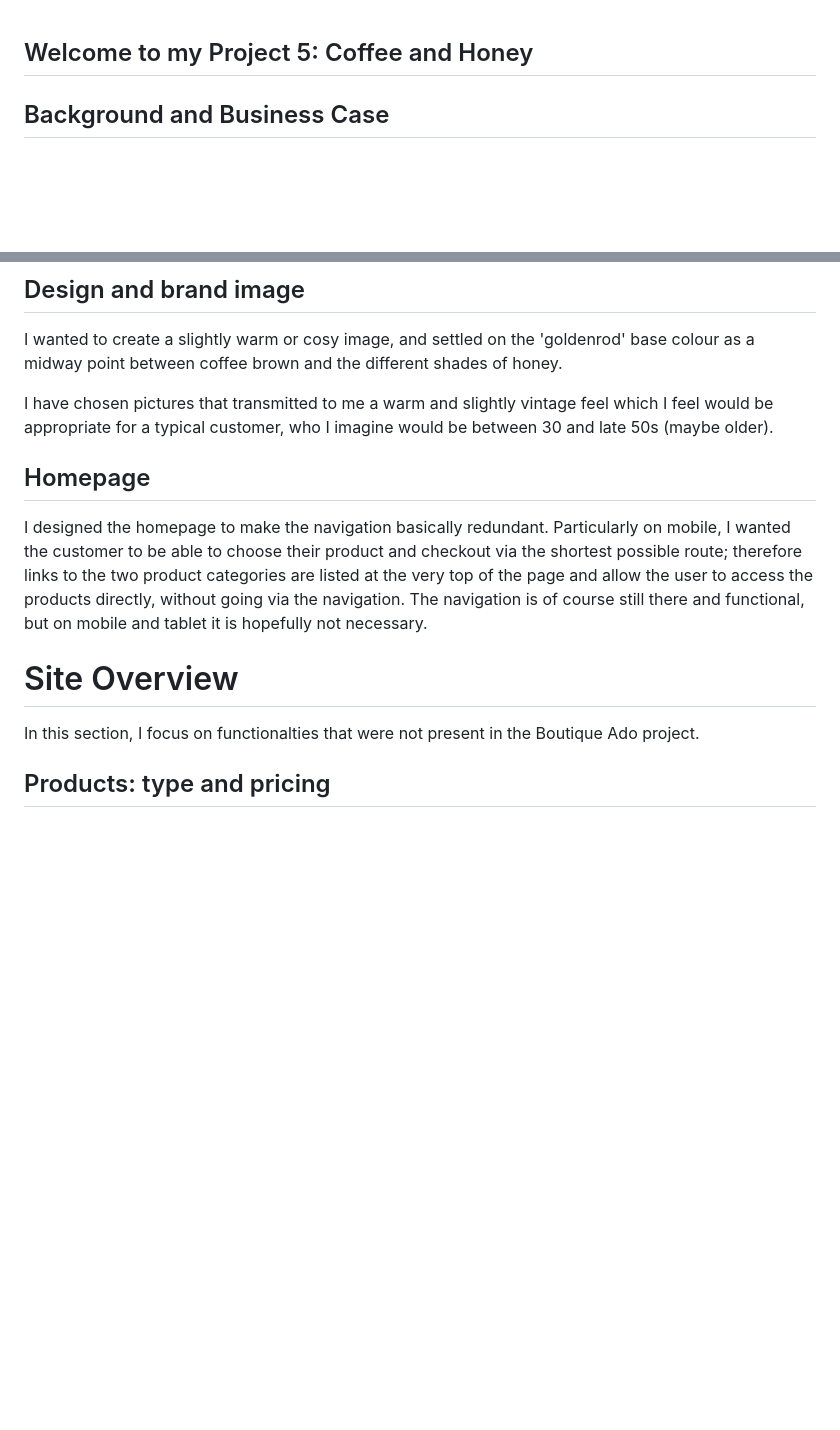
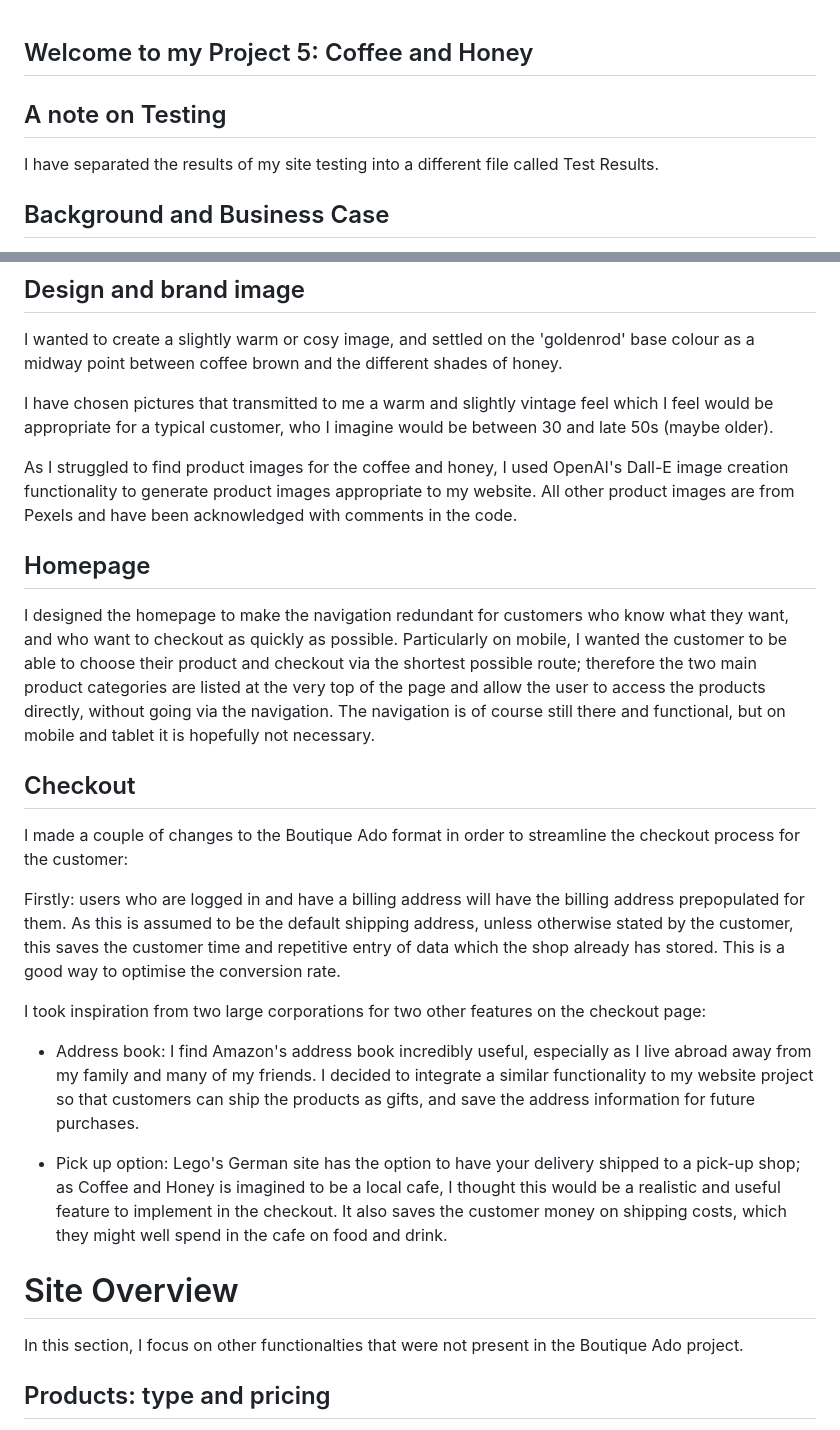
Before and after one commit to rich-p-rich/coffee-and-honey-p5, a Markdown page: README.md, 2 parts joined by grey strips. Drawn GitHub-style; blank space fills up the shorter version.

```diff
--- a/README.md
+++ b/README.md
@@ -1,4 +1,7 @@
 ## Welcome to my Project 5: Coffee and Honey
+
+## A note on Testing
+I have separated the results of my site testing into a different file called Test Results.
 
 ## Background and Business Case
 I have long been a fan of coffee shops where you can enjoy decent coffee and cake, maybe a freshly made sandwich, and spend time either meeting friends, reading a book
@@ -66,11 +83,25 @@ I wanted to create a slightly warm or cosy image, and settled on the 'goldenrod'
 
 I have chosen pictures that transmitted to me a warm and slightly vintage feel which I feel would be appropriate for a typical customer, who I imagine would be between 30 and late 50s (maybe older).
 
+As I struggled to find product images for the coffee and honey, I used OpenAI's Dall-E image creation functionality to generate product images appropriate to my website. All other product images are from Pexels and have been acknowledged with comments in the code.
+
 ## Homepage
-I designed the homepage to make the navigation basically redundant. Particularly on mobile, I wanted the customer to be able to choose their product and checkout via the shortest possible route; therefore links to the two product categories are listed at the very top of the page and allow the user to access the products directly, without going via the navigation. The navigation is of course still there and functional, but on mobile and tablet it is hopefully not necessary.
+I designed the homepage to make the navigation redundant for customers who know what they want, and who want to checkout as quickly as possible. Particularly on mobile, I wanted the customer to be able to choose their product and checkout via the shortest possible route; therefore the two main product categories are listed at the very top of the page and allow the user to access the products directly, without going via the navigation. The navigation is of course still there and functional, but on mobile and tablet it is hopefully not necessary.
+
+## Checkout
+I made a couple of changes to the Boutique Ado format in order to streamline the checkout process for the customer:
+
+Firstly: users who are logged in and have a billing address will have the billing address prepopulated for them. As this is assumed to be the default shipping address, unless otherwise stated by the customer, this saves the customer time and repetitive entry of data which the shop already has stored. This is a good way to optimise the conversion rate.
+
+I took inspiration from two large corporations for two other features on the checkout page:
+
+- Address book: I find Amazon's address book incredibly useful, especially as I live abroad away from my family and many of my friends. I decided to integrate a similar functionality to my website project so that customers can ship the products as gifts, and save the address information for future purchases.
+
+- Pick up option: Lego's German site has the option to have your delivery shipped to a pick-up shop; as Coffee and Honey is imagined to be a local cafe, I thought this would be a realistic and useful feature to implement in the checkout. It also saves the customer money on shipping costs, which they might well spend in the cafe on food and drink.
+
 
 # Site Overview
-In this section, I focus on functionalties that were not present in the Boutique Ado project.
+In this section, I focus on other functionalties that were not present in the Boutique Ado project.
 
 ## Products: type and pricing
 Unlike the products on Boutique Ado, the prices of both coffee and honey are linked to their weight; therefore I set up the product model to allow for products with a straight-forward price class (as on Boutique Ado) and for products like mine where the price is linked to the weight (i.e. size).
```
Also changed, not shown: other parts of README.md (+60 -19 lines).
